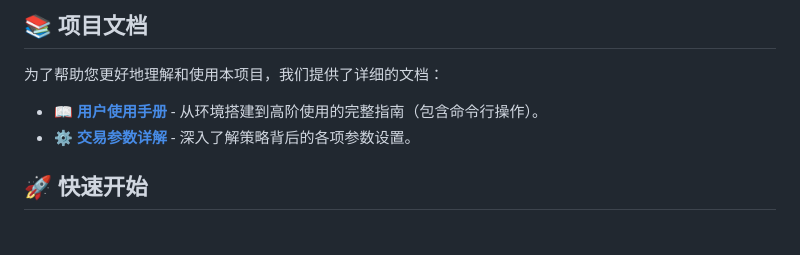
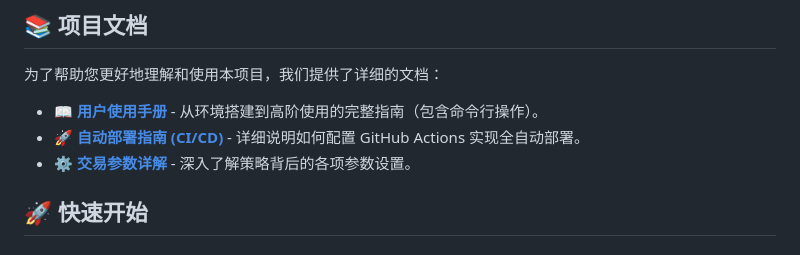
Before and after one commit to WilliamsMiao/Headache_trade, a Markdown page: README.md, the part around the change. GitHub-like rendering.

Commit message:
Add CI/CD deployment guide and update README

```diff
--- a/README.md
+++ b/README.md
@@ -30,6 +30,7 @@ Headache Trade V2.0 是一个基于 DeepSeek AI 的高级加密货币自动化
 为了帮助您更好地理解和使用本项目，我们提供了详细的文档：
 
 - 📖 **[用户使用手册](docs/USER_GUIDE.md)** - 从环境搭建到高阶使用的完整指南（包含命令行操作）。
+- 🚀 **[自动部署指南 (CI/CD)](DEPLOYMENT.md)** - 详细说明如何配置 GitHub Actions 实现全自动部署。
 - ⚙️ **[交易参数详解](docs/TRADING_PARAMETERS.md)** - 深入了解策略背后的各项参数设置。
 
 ## 🚀 快速开始
```
Also changed, not shown: DEPLOYMENT.md (added, +108 -0 lines).
